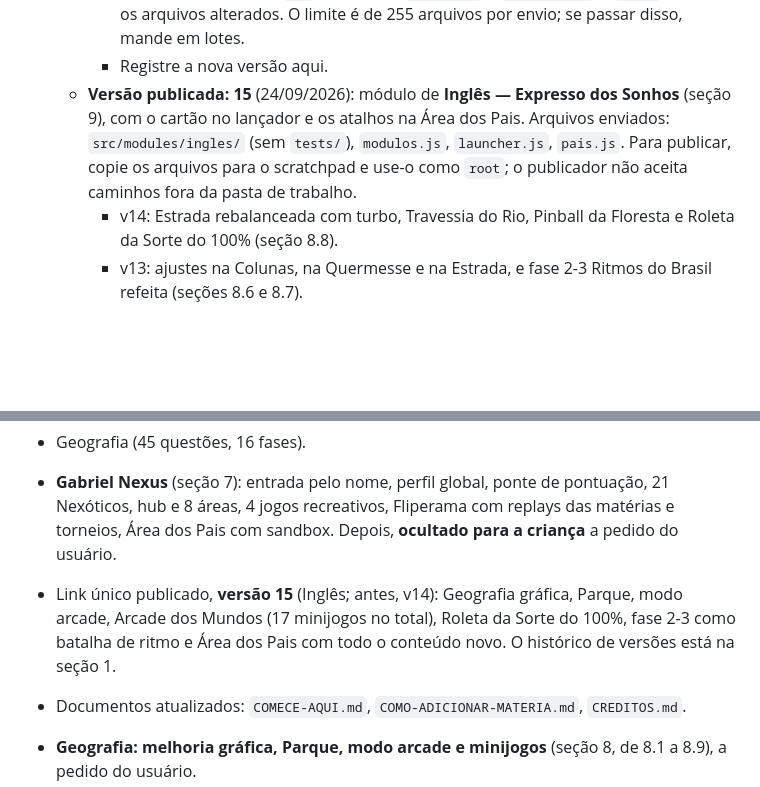
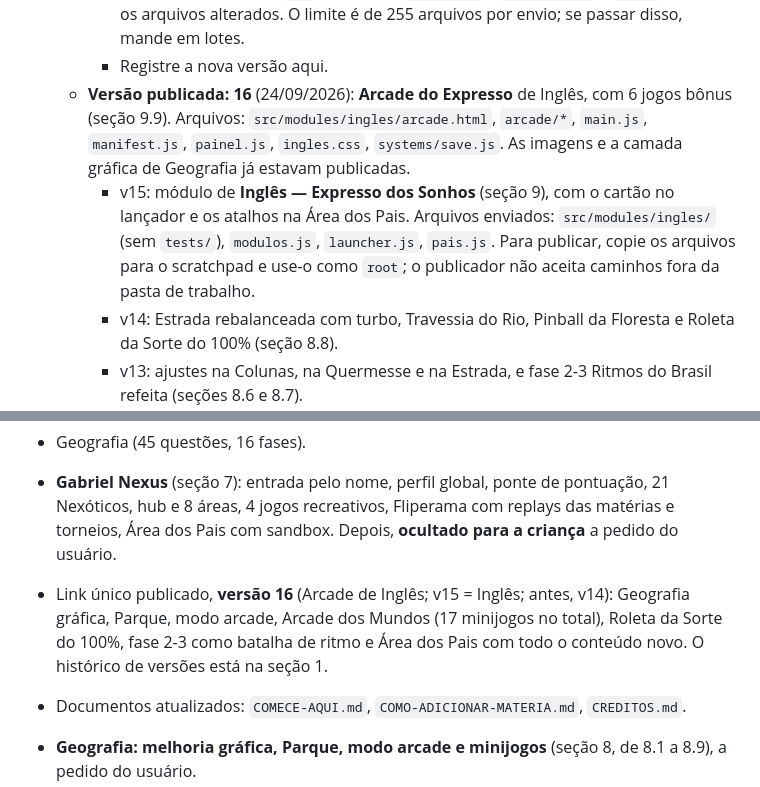
Before and after one commit to mauricioweb007-collab/jogogabriel, a Markdown page: jogodogabriel.md, 2 parts joined by grey strips. Drawn GitHub-style; blank space fills up the shorter version.

Commit message:
jogodogabriel.md: link publicado na versão 16 (Arcade do Expresso)
Co-Authored-By: Claude Opus 5.5 <noreply@anthropic.com>
Claude-Session: https://claude.ai/code/session_01EotTv2kjtwwU7diX2nGUVm

```diff
--- a/jogodogabriel.md
+++ b/jogodogabriel.md
@@ -57,7 +57,8 @@ Marcações: **[não confirmado]** indica algo não verificado; **[pendente]** i
     - Faça antes `read` e `list` com `scope: "files"`.
     - Depois publique com `url` do artifact, `file_path` = `inicio.html` e `files` só com os arquivos alterados. O limite é de 255 arquivos por envio; se passar disso, mande em lotes.
     - Registre a nova versão aqui.
-  - **Versão publicada:** **15** (24/09/2026): módulo de **Inglês — Expresso dos Sonhos** (seção 9), com o cartão no lançador e os atalhos na Área dos Pais. Arquivos enviados: `src/modules/ingles/` (sem `tests/`), `modulos.js`, `launcher.js`, `pais.js`. Para publicar, copie os arquivos para o scratchpad e use-o como `root`; o publicador não aceita caminhos fora da pasta de trabalho.
+  - **Versão publicada:** **16** (24/09/2026): **Arcade do Expresso** de Inglês, com 6 jogos bônus (seção 9.9). Arquivos: `src/modules/ingles/arcade.html`, `arcade/*`, `main.js`, `manifest.js`, `painel.js`, `ingles.css`, `systems/save.js`. As imagens e a camada gráfica de Geografia já estavam publicadas.
+    - v15: módulo de **Inglês — Expresso dos Sonhos** (seção 9), com o cartão no lançador e os atalhos na Área dos Pais. Arquivos enviados: `src/modules/ingles/` (sem `tests/`), `modulos.js`, `launcher.js`, `pais.js`. Para publicar, copie os arquivos para o scratchpad e use-o como `root`; o publicador não aceita caminhos fora da pasta de trabalho.
     - v14: Estrada rebalanceada com turbo, Travessia do Rio, Pinball da Floresta e Roleta da Sorte do 100% (seção 8.8).
     - v13: ajustes na Colunas, na Quermesse e na Estrada, e fase 2-3 Ritmos do Brasil refeita (seções 8.6 e 8.7).
     - v12: minijogos mais desafiadores e tudo livre depois do estudo concluído (seção 8.5).
@@ -184,7 +185,7 @@ node src/modules/ingles/tests/ingles.cjs otimo|erros           # Inglês: conte
 - Plataforma v2 (lançador, registro, core, motor de questões).
 - Geografia (45 questões, 16 fases).
 - **Gabriel Nexus** (seção 7): entrada pelo nome, perfil global, ponte de pontuação, 21 Nexóticos, hub e 8 áreas, 4 jogos recreativos, Fliperama com replays das matérias e torneios, Área dos Pais com sandbox. Depois, **ocultado para a criança** a pedido do usuário.
-- Link único publicado, **versão 15** (Inglês; antes, v14): Geografia gráfica, Parque, modo arcade, Arcade dos Mundos (17 minijogos no total), Roleta da Sorte do 100%, fase 2-3 como batalha de ritmo e Área dos Pais com todo o conteúdo novo. O histórico de versões está na seção 1.
+- Link único publicado, **versão 16** (Arcade de Inglês; v15 = Inglês; antes, v14): Geografia gráfica, Parque, modo arcade, Arcade dos Mundos (17 minijogos no total), Roleta da Sorte do 100%, fase 2-3 como batalha de ritmo e Área dos Pais com todo o conteúdo novo. O histórico de versões está na seção 1.
 - Documentos atualizados: `COMECE-AQUI.md`, `COMO-ADICIONAR-MATERIA.md`, `CREDITOS.md`.
 
 - **Geografia: melhoria gráfica, Parque, modo arcade e minijogos** (seção 8, de 8.1 a 8.9), a pedido do usuário.
```
